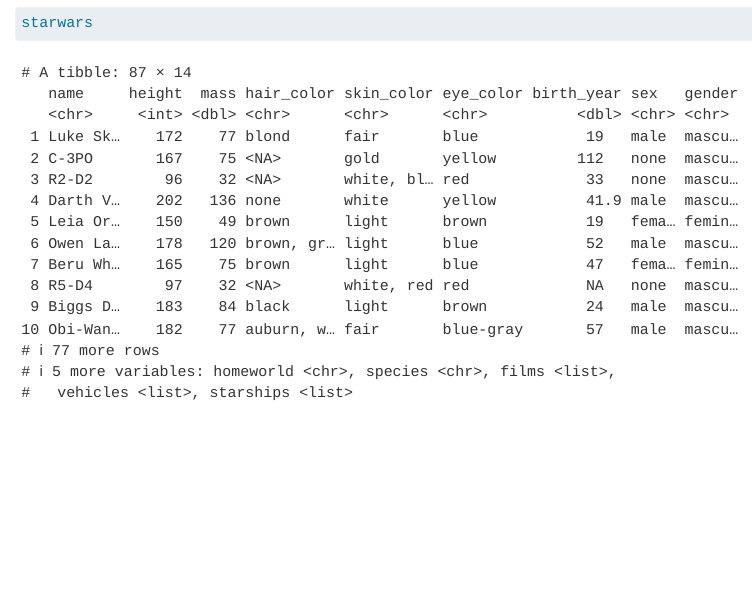
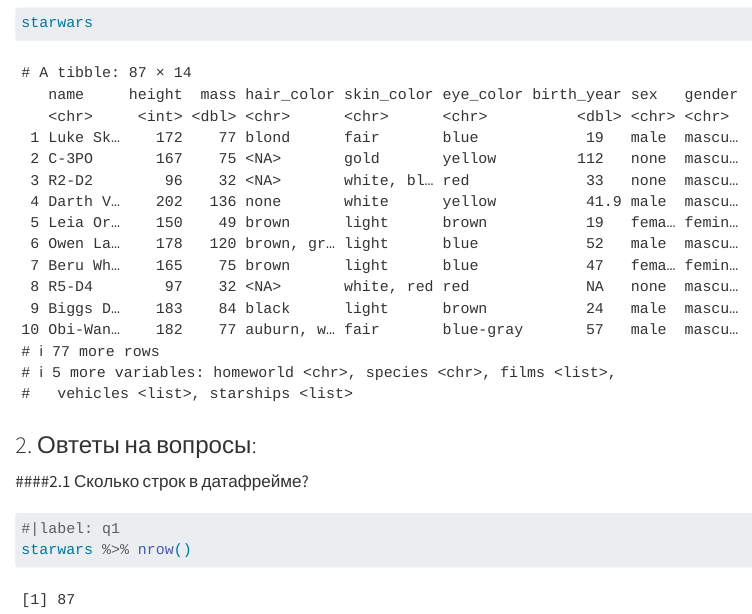
Before and after one commit to ZWIYS/IATIIST, a Quarto document (Lab_2/Lab_2.qmd): the page in a window 1100 px wide, from 1470 px down before the commit and from 1500 px down after it, so that both start at the same text. Rendered offline with R 4.5, knitr and Pandoc in place of Quarto, with nearby package versions; drawn as R Markdown's standard HTML page in place of the format the file asks for.

Commit message:
updating lab

````diff
--- a/Lab_2/Lab_2.qmd
+++ b/Lab_2/Lab_2.qmd
@@ -42,3 +42,9 @@
 #| label: starwars
 starwars
 ```
+### 2. Овтеты на вопросы:
+####2.1 Сколько строк в датафрейме?
+```{r}
+#|label: q1
+starwars %>% nrow()
+```
````
Also changed, not shown: Lab_2/Lab_2.qmd (4 more changed lines).
